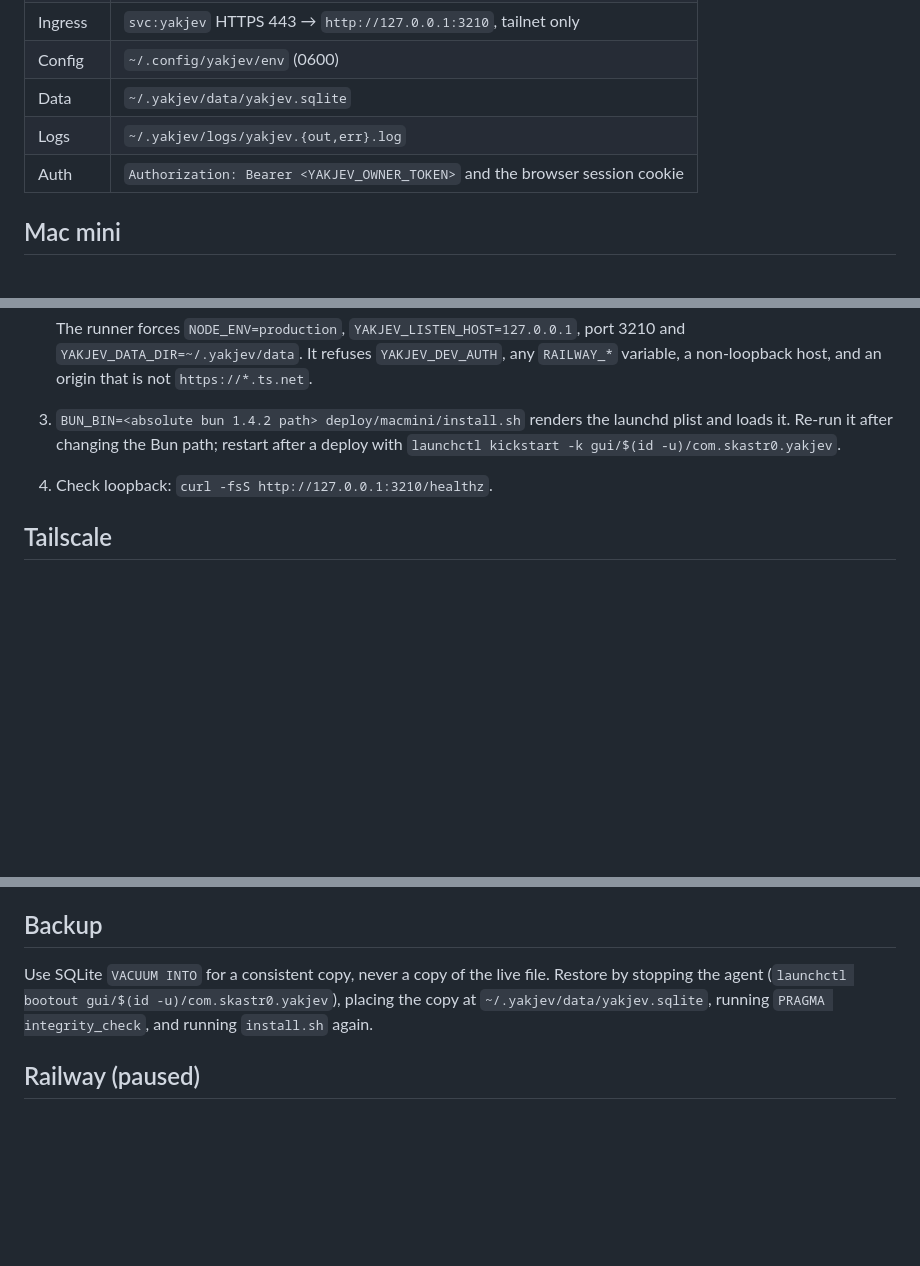
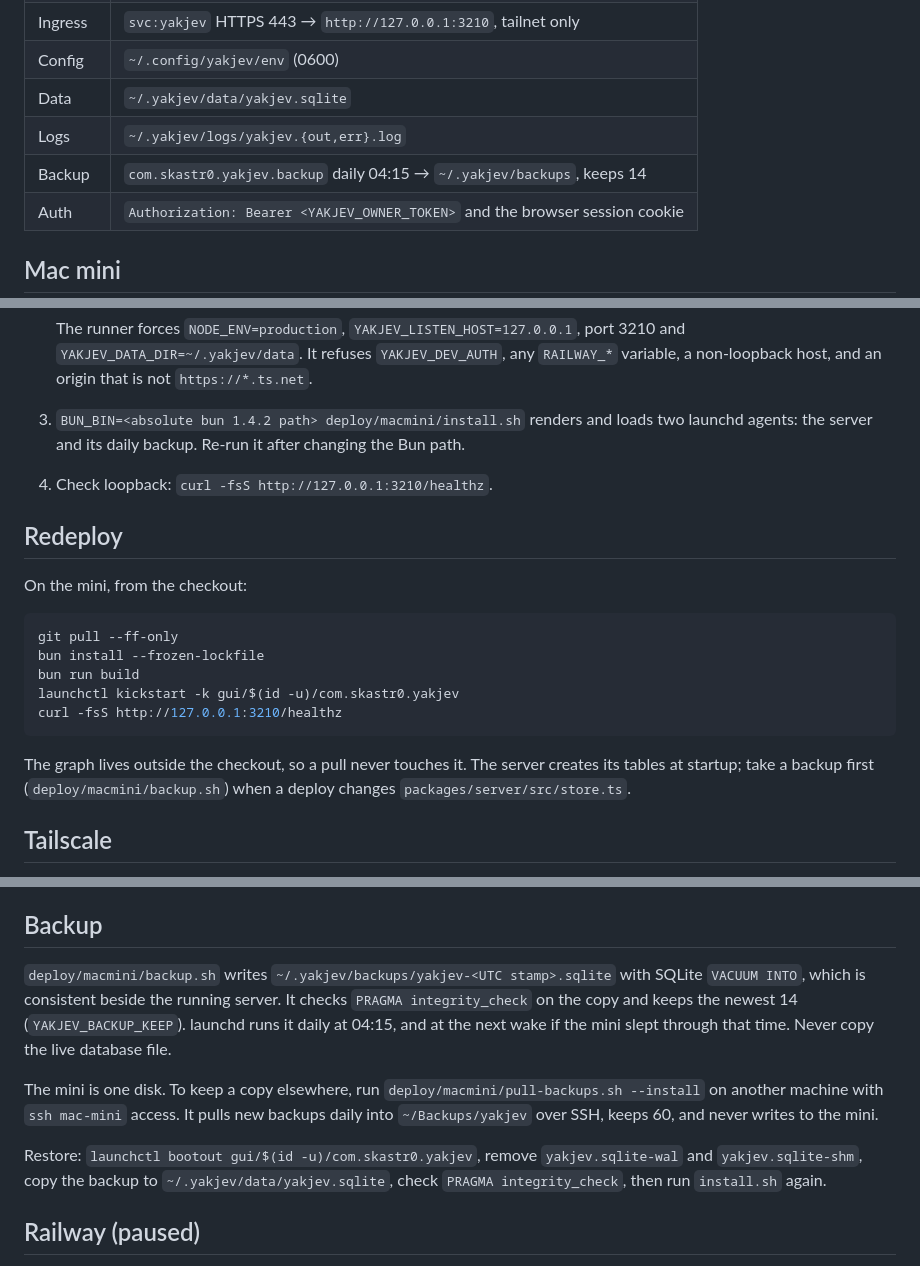
Before and after one commit to skastr0/yakjev, a Markdown page: docs/deployment.md, 3 parts joined by grey strips. Rendered like a GitHub page; blank space fills up the shorter version.

Commit message:
docs(deploy): record the mini redeploy, backup, and restore runbook
Co-Authored-By: Claude Opus 5.5 <noreply@anthropic.com>

````diff
--- a/docs/deployment.md
+++ b/docs/deployment.md
@@ -12,6 +12,7 @@ Keep the tailnet name out of this public repository. The origin and every secret
 | Config  | `~/.config/yakjev/env` (0600)                                               |
 | Data    | `~/.yakjev/data/yakjev.sqlite`                                              |
 | Logs    | `~/.yakjev/logs/yakjev.{out,err}.log`                                       |
+| Backup  | `com.skastr0.yakjev.backup` daily 04:15 → `~/.yakjev/backups`, keeps 14     |
 | Auth    | `Authorization: Bearer <YAKJEV_OWNER_TOKEN>` and the browser session cookie |
 
 ## Mac mini
@@ -28,8 +29,22 @@ Keep the tailnet name out of this public repository. The origin and every secret
 
    The runner forces `NODE_ENV=production`, `YAKJEV_LISTEN_HOST=127.0.0.1`, port 3210 and `YAKJEV_DATA_DIR=~/.yakjev/data`. It refuses `YAKJEV_DEV_AUTH`, any `RAILWAY_*` variable, a non-loopback host, and an origin that is not `https://*.ts.net`.
 
-3. `BUN_BIN=<absolute bun 1.4.2 path> deploy/macmini/install.sh` renders the launchd plist and loads it. Re-run it after changing the Bun path; restart after a deploy with `launchctl kickstart -k gui/$(id -u)/com.skastr0.yakjev`.
+3. `BUN_BIN=<absolute bun 1.4.2 path> deploy/macmini/install.sh` renders and loads two launchd agents: the server and its daily backup. Re-run it after changing the Bun path.
 4. Check loopback: `curl -fsS http://127.0.0.1:3210/healthz`.
+
+## Redeploy
+
+On the mini, from the checkout:
+
+```sh
+git pull --ff-only
+bun install --frozen-lockfile
+bun run build
+launchctl kickstart -k gui/$(id -u)/com.skastr0.yakjev
+curl -fsS http://127.0.0.1:3210/healthz
+```
+
+The graph lives outside the checkout, so a pull never touches it. The server creates its tables at startup; take a backup first (`deploy/macmini/backup.sh`) when a deploy changes `packages/server/src/store.ts`.
 
 ## Tailscale
 
@@ -54,7 +69,11 @@ The client must be on the tailnet.
 
 ## Backup
 
-Use SQLite `VACUUM INTO` for a consistent copy, never a copy of the live file. Restore by stopping the agent (`launchctl bootout gui/$(id -u)/com.skastr0.yakjev`), placing the copy at `~/.yakjev/data/yakjev.sqlite`, running `PRAGMA integrity_check`, and running `install.sh` again.
+`deploy/macmini/backup.sh` writes `~/.yakjev/backups/yakjev-<UTC stamp>.sqlite` with SQLite `VACUUM INTO`, which is consistent beside the running server. It checks `PRAGMA integrity_check` on the copy and keeps the newest 14 (`YAKJEV_BACKUP_KEEP`). launchd runs it daily at 04:15, and at the next wake if the mini slept through that time. Never copy the live database file.
+
+The mini is one disk. To keep a copy elsewhere, run `deploy/macmini/pull-backups.sh --install` on another machine with `ssh mac-mini` access. It pulls new backups daily into `~/Backups/yakjev` over SSH, keeps 60, and never writes to the mini.
+
+Restore: `launchctl bootout gui/$(id -u)/com.skastr0.yakjev`, remove `yakjev.sqlite-wal` and `yakjev.sqlite-shm`, copy the backup to `~/.yakjev/data/yakjev.sqlite`, check `PRAGMA integrity_check`, then run `install.sh` again.
 
 ## Railway (paused)
 
````
